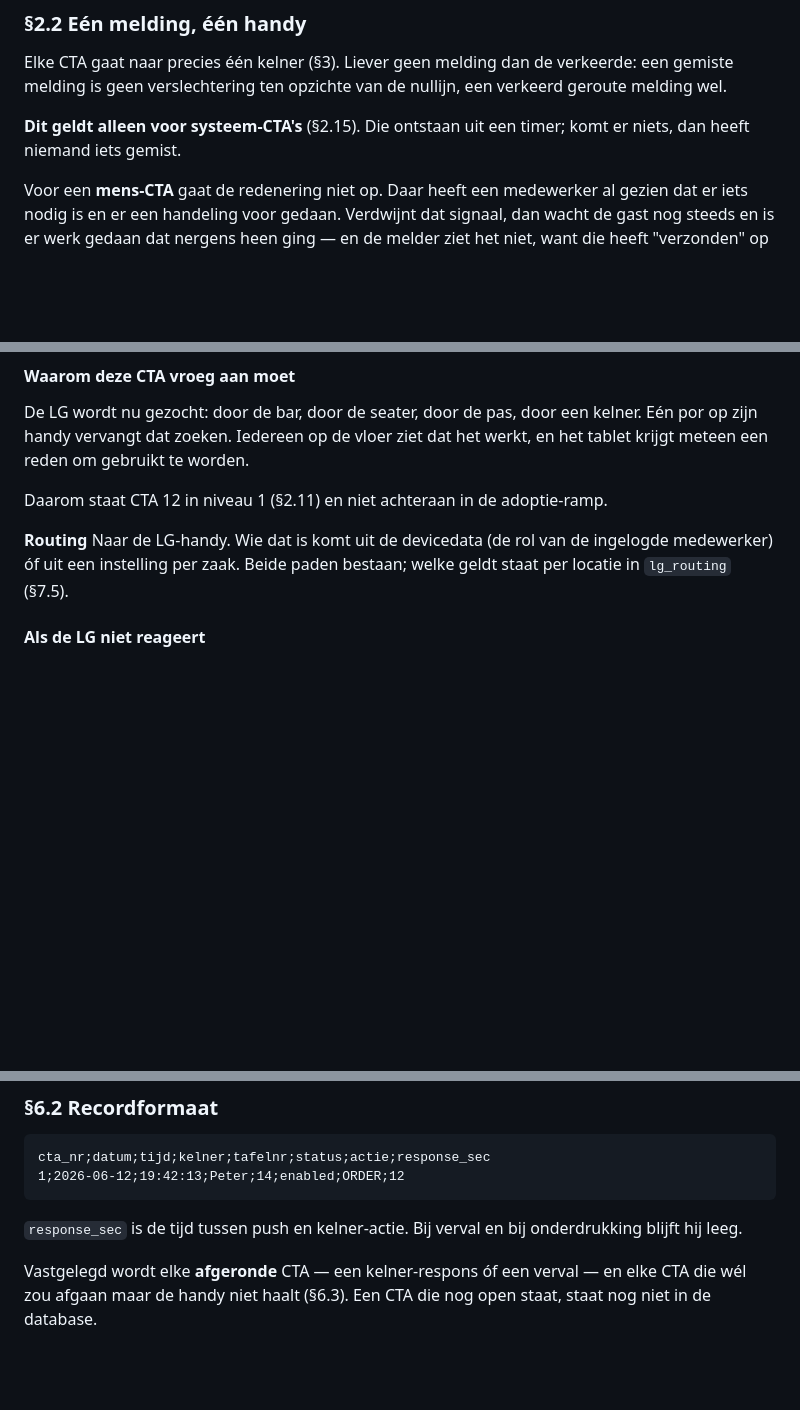
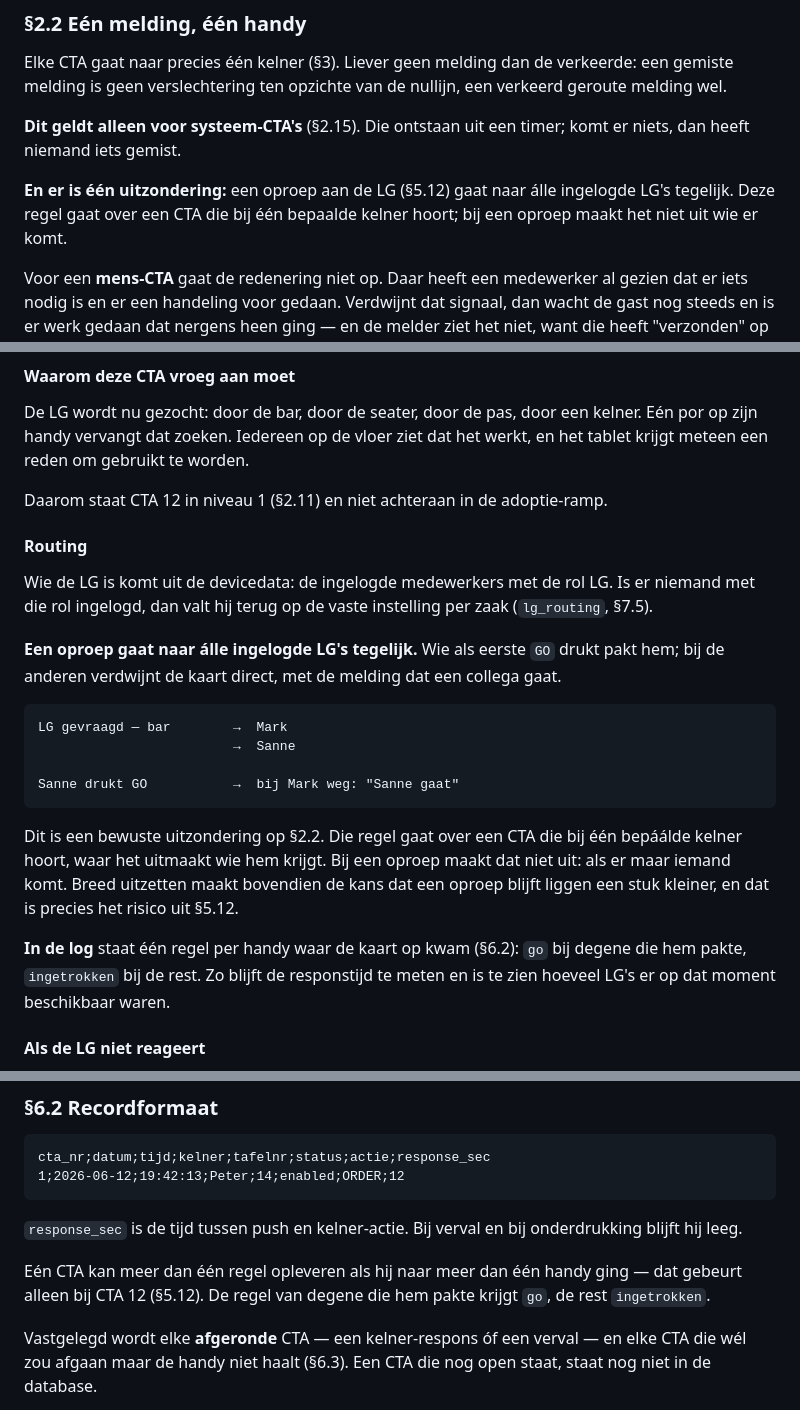
Before and after one commit to peterstuurman-hash/CTA-, a Markdown page: oscar_cta_specs.md, 3 parts joined by grey strips. GitHub-like rendering; blank space fills up the shorter version.

Commit message:
SPEC §5.12, §2.2: een oproep gaat naar alle ingelogde LG's
Besluit Peter, 12-09-2026. O12 gesloten.

- de LG komt uit de devicedata (rol van de ingelogde medewerker), met de vaste
  instelling per zaak als vangnet wanneer er niemand is ingelogd
- de oproep gaat naar álle ingelogde LG's tegelijk; wie als eerste GO drukt pakt
  hem, bij de rest verdwijnt de kaart met "Sanne gaat"
- bewuste uitzondering op §2.2: die regel gaat over een CTA die bij één bepaalde
  kelner hoort, waar het uitmaakt wie hem krijgt. Bij een oproep maakt dat niet
  uit, als er maar iemand komt — en breed uitzetten verkleint het risico uit
  §5.12 dat een oproep blijft liggen
- §6.2: één regel per handy waar de kaart op kwam, go bij wie hem pakte en
  ingetrokken bij de rest, zodat de responstijd meetbaar blijft

Co-Authored-By: Claude Opus 5 (1M context) <noreply@anthropic.com>

````diff
--- a/oscar_cta_specs.md
+++ b/oscar_cta_specs.md
@@ -82,6 +82,10 @@ verkeerd geroute melding wel.
 **Dit geldt alleen voor systeem-CTA's** (§2.15). Die ontstaan uit een timer; komt
 er niets, dan heeft niemand iets gemist.
 
+**En er is één uitzondering:** een oproep aan de LG (§5.12) gaat naar álle
+ingelogde LG's tegelijk. Deze regel gaat over een CTA die bij één bepaalde kelner
+hoort; bij een oproep maakt het niet uit wie er komt.
+
 Voor een **mens-CTA** gaat de redenering niet op. Daar heeft een medewerker al
 gezien dat er iets nodig is en er een handeling voor gedaan. Verdwijnt dat signaal,
 dan wacht de gast nog steeds en is er werk gedaan dat nergens heen ging — en de
@@ -767,9 +771,31 @@ en het tablet krijgt meteen een reden om gebruikt te worden.
 
 Daarom staat CTA 12 in niveau 1 (§2.11) en niet achteraan in de adoptie-ramp.
 
-**Routing** Naar de LG-handy. Wie dat is komt uit de devicedata (de rol van de
-ingelogde medewerker) óf uit een instelling per zaak. Beide paden bestaan; welke
-geldt staat per locatie in `lg_routing` (§7.5).
+#### Routing
+
+Wie de LG is komt uit de devicedata: de ingelogde medewerkers met de rol LG. Is er
+niemand met die rol ingelogd, dan valt hij terug op de vaste instelling per zaak
+(`lg_routing`, §7.5).
+
+**Een oproep gaat naar álle ingelogde LG's tegelijk.** Wie als eerste `GO` drukt
+pakt hem; bij de anderen verdwijnt de kaart direct, met de melding dat een collega
+gaat.
+
+```
+LG gevraagd — bar        →  Mark
+                         →  Sanne
+
+Sanne drukt GO           →  bij Mark weg: "Sanne gaat"
+```
+
+Dit is een bewuste uitzondering op §2.2. Die regel gaat over een CTA die bij één
+bepáálde kelner hoort, waar het uitmaakt wie hem krijgt. Bij een oproep maakt dat
+niet uit: als er maar iemand komt. Breed uitzetten maakt bovendien de kans dat een
+oproep blijft liggen een stuk kleiner, en dat is precies het risico uit §5.12.
+
+**In de log** staat één regel per handy waar de kaart op kwam (§6.2): `go` bij
+degene die hem pakte, `ingetrokken` bij de rest. Zo blijft de responstijd te meten
+en is te zien hoeveel LG's er op dat moment beschikbaar waren.
 
 #### Als de LG niet reageert
 
@@ -926,6 +952,10 @@ cta_nr;datum;tijd;kelner;tafelnr;status;actie;response_sec
 
 `response_sec` is de tijd tussen push en kelner-actie. Bij verval en bij
 onderdrukking blijft hij leeg.
+
+Eén CTA kan meer dan één regel opleveren als hij naar meer dan één handy ging —
+dat gebeurt alleen bij CTA 12 (§5.12). De regel van degene die hem pakte krijgt
+`go`, de rest `ingetrokken`.
 
 Vastgelegd wordt elke **afgeronde** CTA — een kelner-respons óf een verval — en
 elke CTA die wél zou afgaan maar de handy niet haalt (§6.3). Een CTA die nog open
````
Also changed, not shown: other parts of oscar_cta_specs.md (+3 -2 lines).
